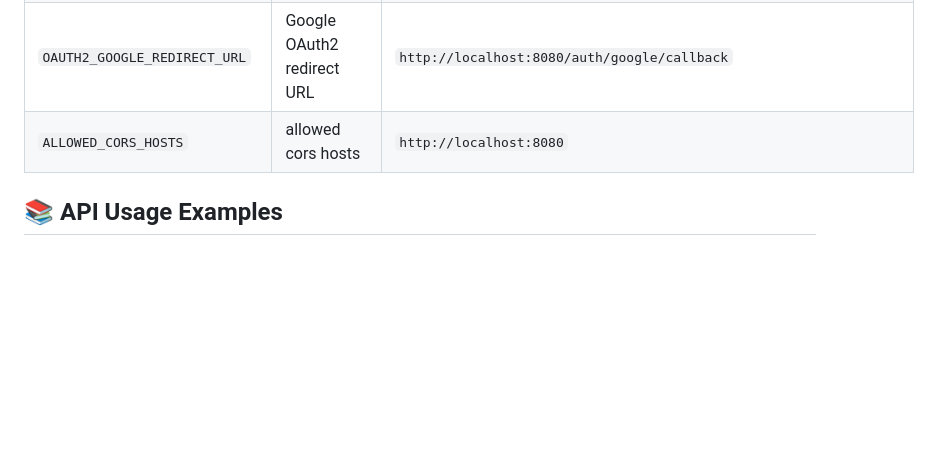
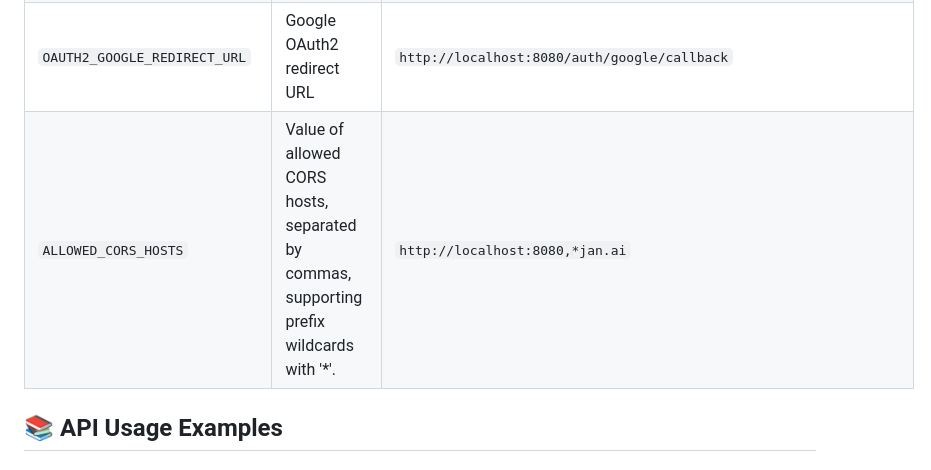
Before and after one commit to menloresearch/jan-server, a Markdown page: apps/jan-api-gateway/README.md, the part around the change. GitHub-like rendering; blank space fills up the shorter version.

```diff
--- a/apps/jan-api-gateway/README.md
+++ b/apps/jan-api-gateway/README.md
@@ -163,7 +163,7 @@ A comprehensive API gateway for Jan Server that provides OpenAI-compatible endpo
 | `OAUTH2_GOOGLE_CLIENT_ID` | Google OAuth2 client ID | `your-google-client-id` |
 | `OAUTH2_GOOGLE_CLIENT_SECRET` | Google OAuth2 client secret | `your-google-client-secret` |
 | `OAUTH2_GOOGLE_REDIRECT_URL` | Google OAuth2 redirect URL | `http://localhost:8080/auth/google/callback` |
-| `ALLOWED_CORS_HOSTS` | allowed cors hosts | `http://localhost:8080` |
+| `ALLOWED_CORS_HOSTS` | Value of allowed CORS hosts, separated by commas, supporting prefix wildcards with '*'. | `http://localhost:8080,*jan.ai` |
 
 ## 📚 API Usage Examples
 
```
